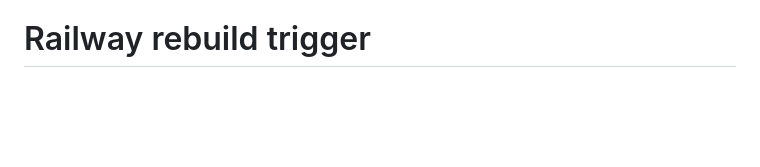
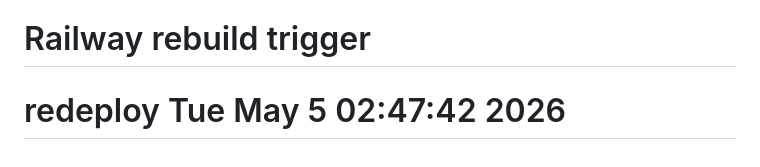
Before and after one commit to cweaty/testcase-generator, a Markdown page: README.md, the part around the change. GitHub-like rendering; blank space fills up the shorter version.

Commit message:
chore: force Railway redeploy

```diff
--- a/README.md
+++ b/README.md
@@ -476,3 +476,4 @@ pip install -r requirements.txt
 - [python-docx](https://python-docx.readthedocs.io/) - Word 文档处理
 - [openpyxl](https://openpyxl.readthedocs.io/) - Excel 文件生成
 # Railway rebuild trigger
+# redeploy Tue May  5 02:47:42     2026
```
